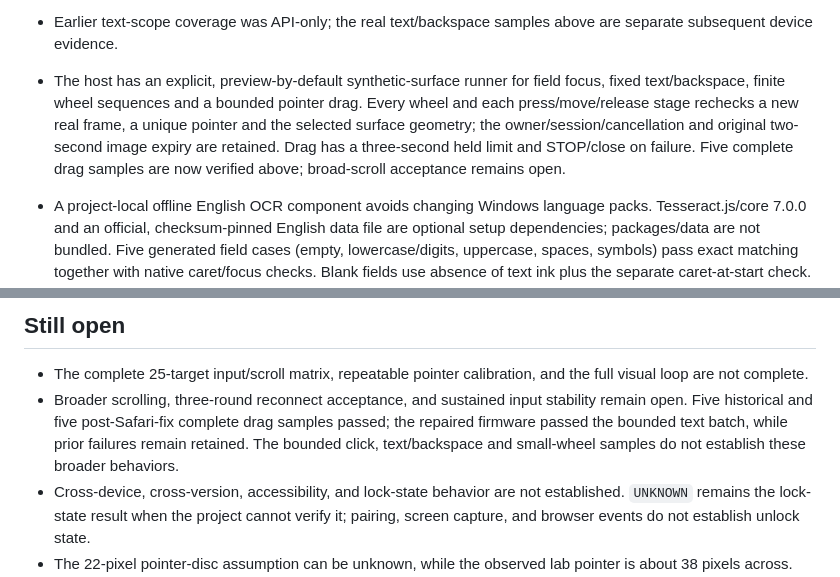
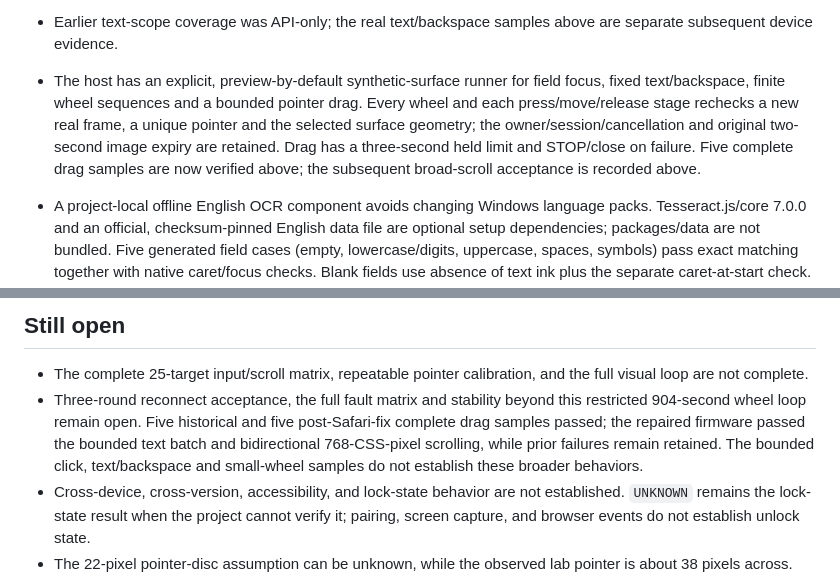
Before and after one commit to INEEDBUG/esp32-iphone-bridge, a Markdown page: docs/PROGRESS.md, 2 parts joined by grey strips. GitHub-like rendering.

```diff
--- a/docs/PROGRESS.md
+++ b/docs/PROGRESS.md
@@ -41,7 +44,7 @@
 - Pointer connected components now use an eight-connected scanline traversal; morphology, thresholds, geometry, uniqueness and freshness are unchanged. An independent pixel traversal matched all 512 binary 3x3 masks, 100 seeded random masks and edge/diagonal/hole/nonzero-byte fixtures. Eight synthetic detector cases and three authorized archived real frames preserved the old results, including rejection. On one accepted archived frame, full guard time was about 1.66s before and 1.14s after; this is a local sample, not a timing guarantee.
 - After an accidental Windows shutdown, the frozen phone metadata and existing pairing were verified again. The board initially returned no serial data; one user USB reconnect allowed a complete read-only identification, matching the experimental image outside NVS. A baseline click was rejected before dispatch and a later small wake had an unknown result; both were retained without replay. A new finite trial with stricter image alignment then verified one Probe 12 click from 0 to 1 and total 0 to 1 through serial ordering, trusted down/up/click events and a delayed real USB image. This is one observed recovery, not the three-round reconnect or full fault-matrix acceptance.
 - Earlier text-scope coverage was API-only; the real text/backspace samples above are separate subsequent device evidence.
-- The host has an explicit, preview-by-default synthetic-surface runner for field focus, fixed text/backspace, finite wheel sequences and a bounded pointer drag. Every wheel and each press/move/release stage rechecks a new real frame, a unique pointer and the selected surface geometry; the owner/session/cancellation and original two-second image expiry are retained. Drag has a three-second held limit and STOP/close on failure. Five complete drag samples are now verified above; broad-scroll acceptance remains open.
+- The host has an explicit, preview-by-default synthetic-surface runner for field focus, fixed text/backspace, finite wheel sequences and a bounded pointer drag. Every wheel and each press/move/release stage rechecks a new real frame, a unique pointer and the selected surface geometry; the owner/session/cancellation and original two-second image expiry are retained. Drag has a three-second held limit and STOP/close on failure. Five complete drag samples are now verified above; the subsequent broad-scroll acceptance is recorded above.
 - A project-local offline English OCR component avoids changing Windows language packs. Tesseract.js/core 7.0.0 and an official, checksum-pinned English data file are optional setup dependencies; packages/data are not bundled. Five generated field cases (empty, lowercase/digits, uppercase, spaces, symbols) pass exact matching together with native caret/focus checks. Blank fields use absence of text ink plus the separate caret-at-start check. OCR initialization precedes frame selection; generated timings are not a device latency guarantee. Derived field/drag assertions are marked untrusted and remain separate from original pointer/input events.
 - A separate post-recovery batch completed all ten alternating -1/+1 small-wheel samples, five in each direction. Each matched document movement of three CSS pixels with a six-pixel real screenshot displacement; click counts remained unchanged and no new click/down/up/text-input events appeared. The trial invalidated its stop generation afterwards. This satisfies the small bidirectional sample criterion only; it does not retroactively pass the earlier six-sample batch or establish broader scrolling, dragging or sustained input stability.
 - Image validation can outlast the firmware's 1.5-second session watchdog. Bounded same-session heartbeats keep preparation alive; an earlier UART trace recorded heartbeat acknowledgements and a click acknowledgement, followed by a matching browser event and delayed USB screenshot. Cancellation and the original frame-expiry limit still apply.
@@ -51,7 +54,7 @@
 ## Still open
 
 - The complete 25-target input/scroll matrix, repeatable pointer calibration, and the full visual loop are not complete.
-- Broader scrolling, three-round reconnect acceptance, and sustained input stability remain open. Five historical and five post-Safari-fix complete drag samples passed; the repaired firmware passed the bounded text batch, while prior failures remain retained. The bounded click, text/backspace and small-wheel samples do not establish these broader behaviors.
+- Three-round reconnect acceptance, the full fault matrix and stability beyond this restricted 904-second wheel loop remain open. Five historical and five post-Safari-fix complete drag samples passed; the repaired firmware passed the bounded text batch and bidirectional 768-CSS-pixel scrolling, while prior failures remain retained. The bounded click, text/backspace and small-wheel samples do not establish these broader behaviors.
 - Cross-device, cross-version, accessibility, and lock-state behavior are not established. `UNKNOWN` remains the lock-state result when the project cannot verify it; pairing, screen capture, and browser events do not establish unlock state.
 - The 22-pixel pointer-disc assumption can be unknown, while the observed lab pointer is about 38 pixels across. Missing labels, unexplained border gaps and ambiguous geometry remain rejections. The two-second frame-age limit has not been extended.
 - Earlier guard validation took about 1.688 seconds in one local run. The newer paired archived-frame result above is likewise specific to its image and host; the two-second source-age limit remains unchanged.
```
Also changed, not shown: other parts of docs/PROGRESS.md (+6 -3 lines), README.md (+4 -3 lines), README.zh-CN.md (+4 -3 lines).
